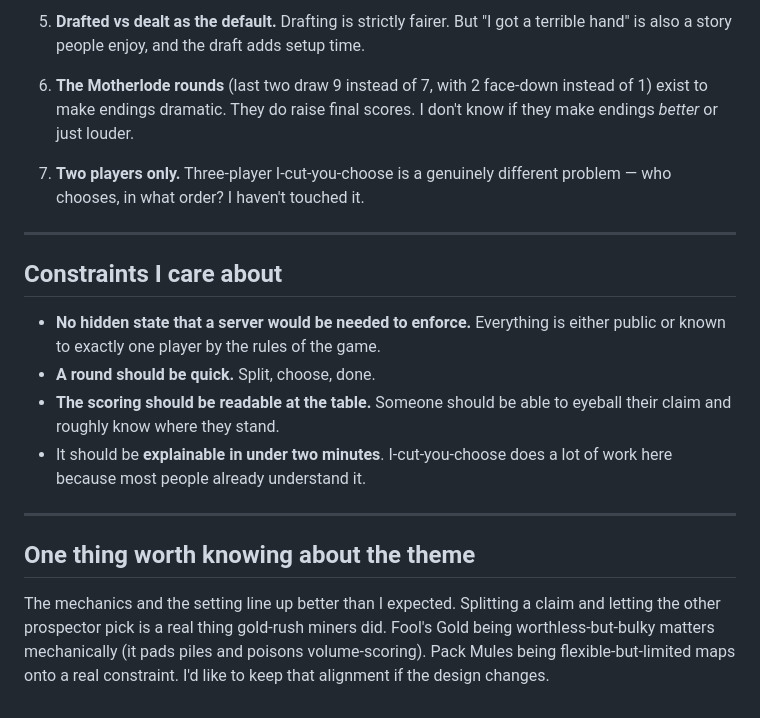
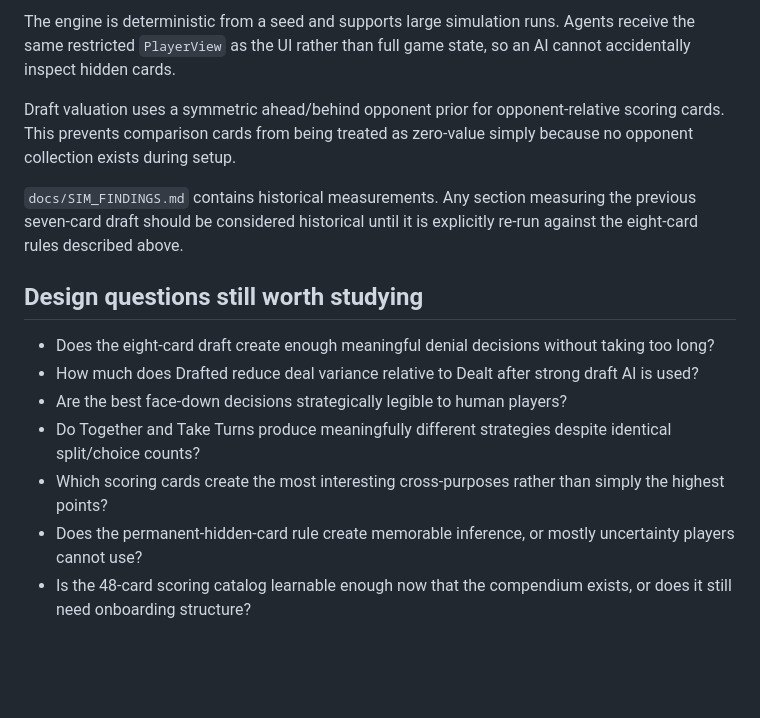
Before and after one commit to killjoy00/GoldRush, a Markdown page: docs/GAME_DESIGN_BRIEF.md, the part around one of its changes. Drawn GitHub-style; blank space fills up the shorter version.

```diff
--- a/docs/GAME_DESIGN_BRIEF.md
+++ b/docs/GAME_DESIGN_BRIEF.md
@@ -168,32 +124,16 @@ Honest list, in rough priority order:
 
-5. **Drafted vs dealt as the default.** Drafting is strictly fairer. But "I got a
-   terrible hand" is also a story people enjoy, and the draft adds setup time.
+The engine is deterministic from a seed and supports large simulation runs. Agents receive the same restricted `PlayerView` as the UI rather than full game state, so an AI cannot accidentally inspect hidden cards.
 
-6. **The Motherlode rounds** (last two draw 9 instead of 7, with 2 face-down
-   instead of 1) exist to make endings dramatic. They do raise final scores. I
-   don't know if they make endings *better* or just louder.
+Draft valuation uses a symmetric ahead/behind opponent prior for opponent-relative scoring cards. This prevents comparison cards from being treated as zero-value simply because no opponent collection exists during setup.
 
-7. **Two players only.** Three-player I-cut-you-choose is a genuinely different
-   problem — who chooses, in what order? I haven't touched it.
+`docs/SIM_FINDINGS.md` contains historical measurements. Any section measuring the previous seven-card draft should be considered historical until it is explicitly re-run against the eight-card rules described above.
 
----
+## Design questions still worth studying
 
-## Constraints I care about
-
-- **No hidden state that a server would be needed to enforce.** Everything is
-  either public or known to exactly one player by the rules of the game.
-- **A round should be quick.** Split, choose, done.
-- **The scoring should be readable at the table.** Someone should be able to
-  eyeball their claim and roughly know where they stand.
-- It should be **explainable in under two minutes**. I-cut-you-choose does a lot
-  of work here because most people already understand it.
-
----
-
-## One thing worth knowing about the theme
-
-The mechanics and the setting line up better than I expected. Splitting a claim
-and letting the other prospector pick is a real thing gold-rush miners did. Fool's
-Gold being worthless-but-bulky matters mechanically (it pads piles and poisons
-volume-scoring). Pack Mules being flexible-but-limited maps onto a real
-constraint. I'd like to keep that alignment if the design changes.
+- Does the eight-card draft create enough meaningful denial decisions without taking too long?
+- How much does Drafted reduce deal variance relative to Dealt after strong draft AI is used?
+- Are the best face-down decisions strategically legible to human players?
+- Do Together and Take Turns produce meaningfully different strategies despite identical split/choice counts?
+- Which scoring cards create the most interesting cross-purposes rather than simply the highest points?
+- Does the permanent-hidden-card rule create memorable inference, or mostly uncertainty players cannot use?
+- Is the 48-card scoring catalog learnable enough now that the compendium exists, or does it still need onboarding structure?
```
Also changed, not shown: other parts of docs/GAME_DESIGN_BRIEF.md (+79 -123 lines).
